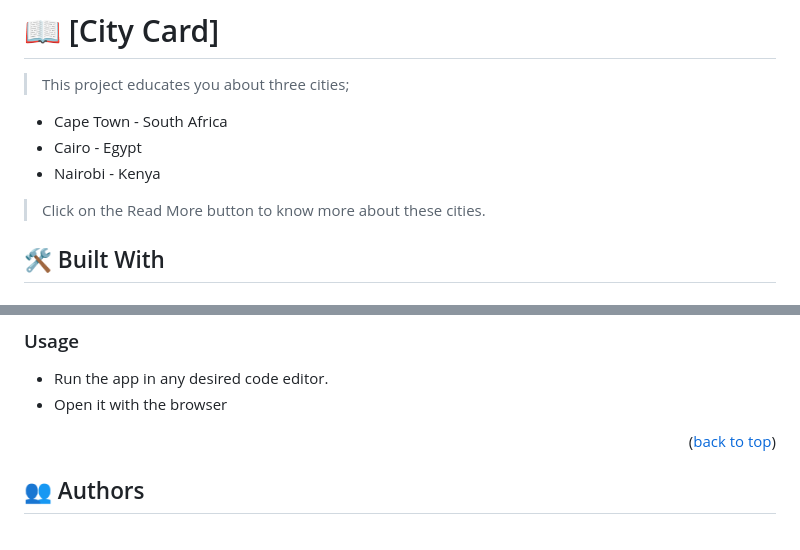
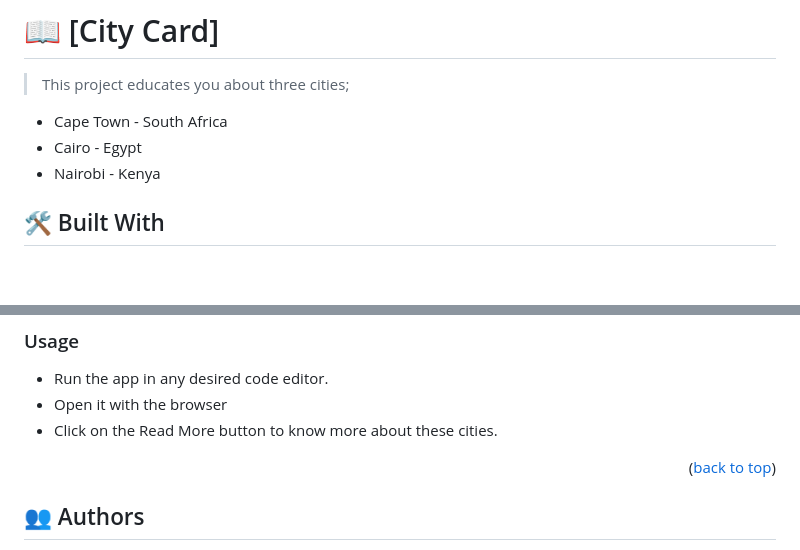
Before and after one commit to Alphonse256/html-and-css_webpage-parts, a Markdown page: City_Card/README.md, 2 parts joined by grey strips. GitHub-like rendering; blank space fills up the shorter version.

```diff
--- a/City_Card/README.md
+++ b/City_Card/README.md
@@ -64,7 +64,6 @@ After you're finished please remove all the comments and instructions!
   - Cape Town - South Africa
   - Cairo - Egypt
   - Nairobi - Kenya
-> Click on the Read More button to know more about these cities.
 
 <!-- **[Conforence capstone project]** is a... -->
 
@@ -140,6 +139,7 @@ Open this project here:
 
 - Run the app in any desired code editor.
 - Open it with the browser
+- Click on the Read More button to know more about these cities.
 
 <p align="right">(<a href="#readme-top">back to top</a>)</p>
 
```
